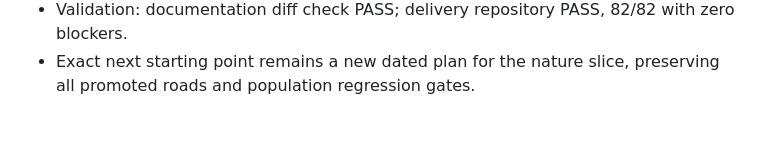
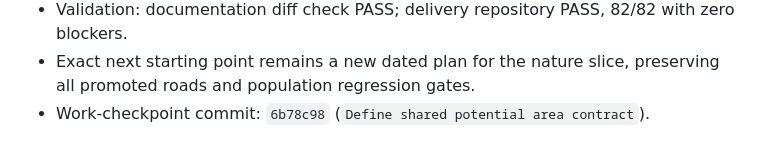
Before and after one commit to gislab-se/speedlocal, a Markdown page: docs/daily/2026-08-03.md, the part around the change. GitHub-like rendering.

Commit message:
Record shared potential contract checkpoint

```diff
--- a/docs/daily/2026-08-03.md
+++ b/docs/daily/2026-08-03.md
@@ -358,3 +358,4 @@ calculation.
   with zero blockers.
 - Exact next starting point remains a new dated plan for the nature slice,
   preserving all promoted roads and population regression gates.
+- Work-checkpoint commit: `6b78c98` (`Define shared potential area contract`).
```
